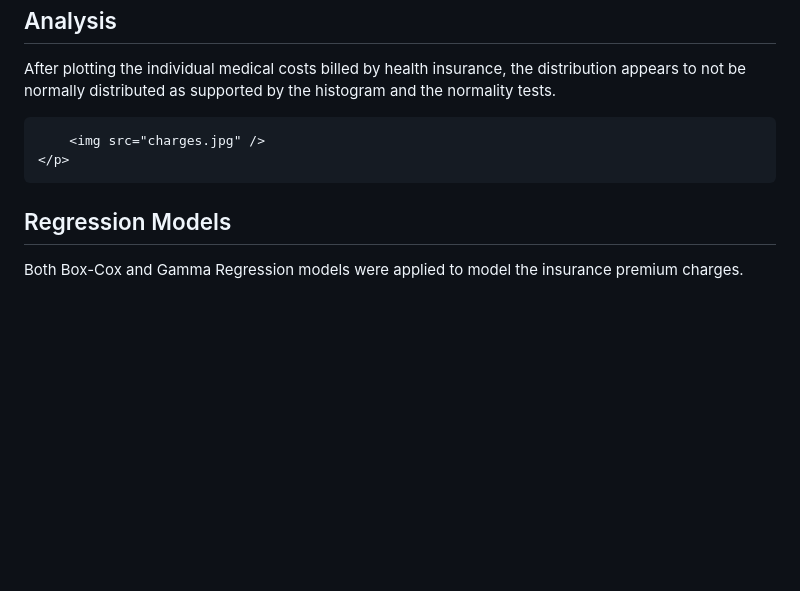
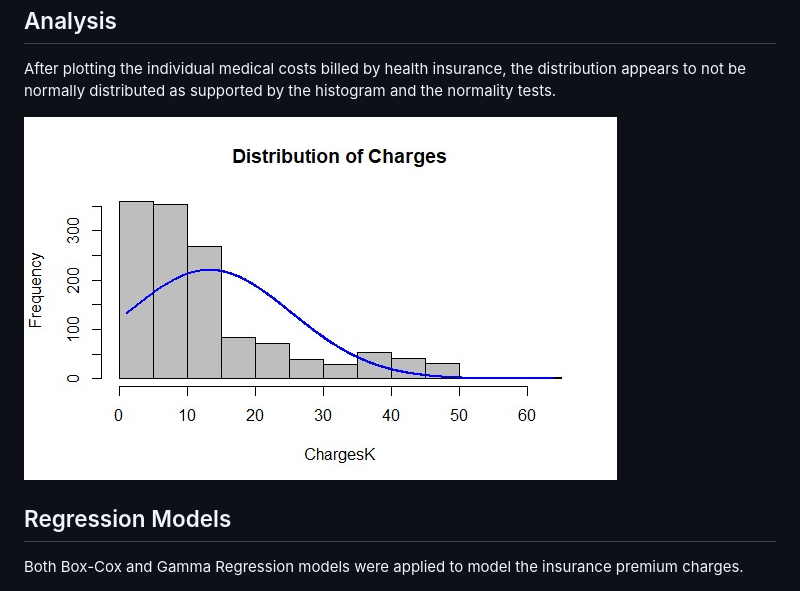
Before and after one commit to n8tmps/insurance-premium, a Markdown page: README.md, the part around the change. Rendered like a GitHub page; blank space fills up the shorter version.

```diff
--- a/README.md
+++ b/README.md
@@ -38,9 +38,9 @@ The original dataset did not contain any missing or undefined values. For this a
 	<h2>Analysis</h2>
 	<p>
 		After plotting the individual medical costs billed by health insurance, the distribution appears to not be normally distributed as supported by the histogram and the normality tests.
+	</p>
+<img src="charges.jpg" />
 
-		<img src="charges.jpg" />
-	</p>
 </div>
 <div class="section">
 	<h2>Regression Models</h2>
```
